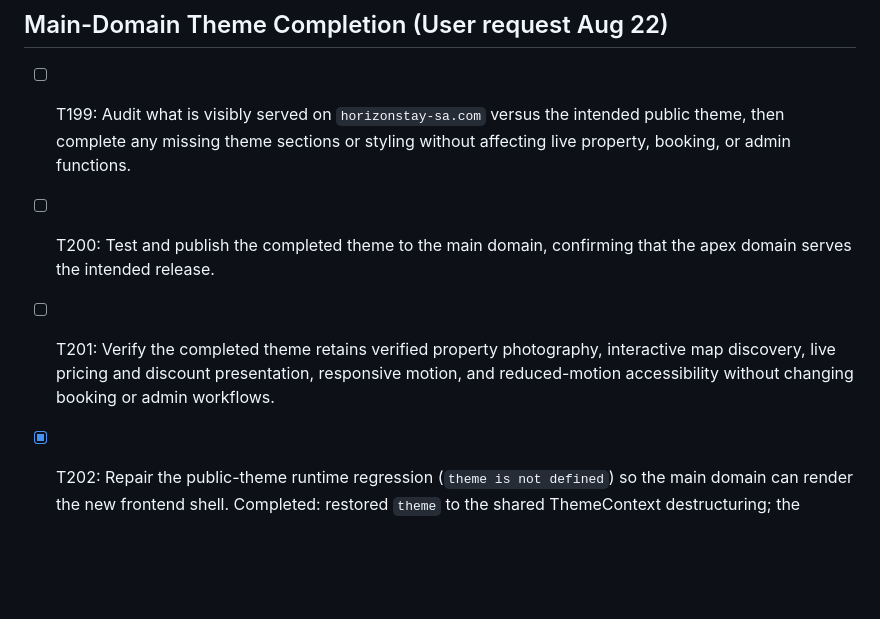
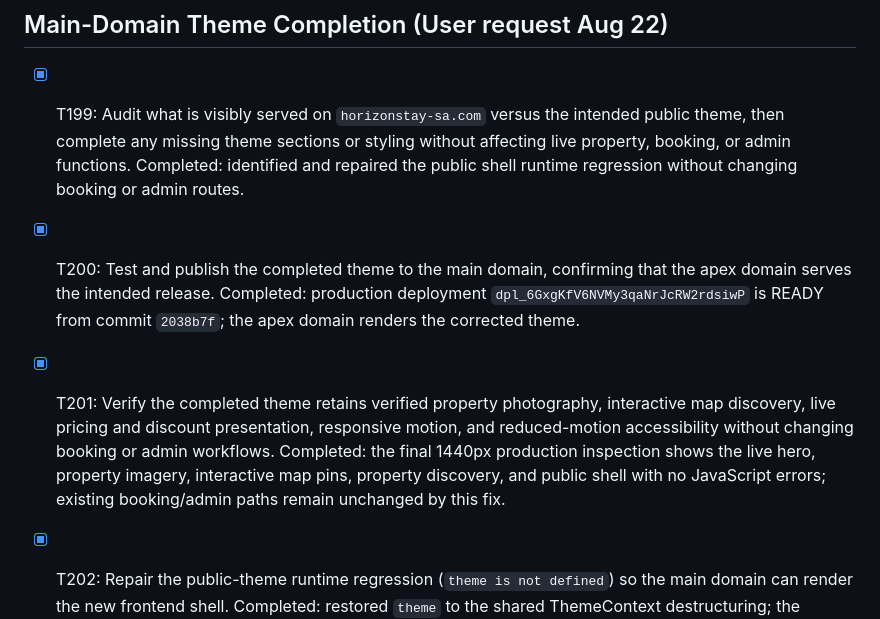
Before and after one commit to RakanSM/horizon-stays, a Markdown page: todo.md, the part around the change. Rendered like a GitHub page; blank space fills up the shorter version.

Commit message:
docs: record live Horizon theme verification

```diff
--- a/todo.md
+++ b/todo.md
@@ -300,7 +300,7 @@
 - [x] T198: Validate the rebuilt homepage and property journey on desktop and mobile, run tests/build, commit, push, and verify the production deployment. Completed: responsive breakpoints and reduced-motion rules are included in the public layer; 12 Vitest checks and the production build pass; commit `cce6f0f` is deployed READY as `dpl_C21qWdx7tD95yXb3Fj6XAA7kwMTR`, and the production domain responds successfully.
 
 ## Main-Domain Theme Completion (User request Aug 22)
-- [ ] T199: Audit what is visibly served on `horizonstay-sa.com` versus the intended public theme, then complete any missing theme sections or styling without affecting live property, booking, or admin functions.
-- [ ] T200: Test and publish the completed theme to the main domain, confirming that the apex domain serves the intended release.
-- [ ] T201: Verify the completed theme retains verified property photography, interactive map discovery, live pricing and discount presentation, responsive motion, and reduced-motion accessibility without changing booking or admin workflows.
+- [x] T199: Audit what is visibly served on `horizonstay-sa.com` versus the intended public theme, then complete any missing theme sections or styling without affecting live property, booking, or admin functions. Completed: identified and repaired the public shell runtime regression without changing booking or admin routes.
+- [x] T200: Test and publish the completed theme to the main domain, confirming that the apex domain serves the intended release. Completed: production deployment `dpl_6GxgKfV6NVMy3qaNrJcRW2rdsiwP` is READY from commit `2038b7f`; the apex domain renders the corrected theme.
+- [x] T201: Verify the completed theme retains verified property photography, interactive map discovery, live pricing and discount presentation, responsive motion, and reduced-motion accessibility without changing booking or admin workflows. Completed: the final 1440px production inspection shows the live hero, property imagery, interactive map pins, property discovery, and public shell with no JavaScript errors; existing booking/admin paths remain unchanged by this fix.
 - [x] T202: Repair the public-theme runtime regression (`theme is not defined`) so the main domain can render the new frontend shell. Completed: restored `theme` to the shared ThemeContext destructuring; the isolated production-preview check renders the public shell with 28,451 characters of page content and no JavaScript errors.
```
